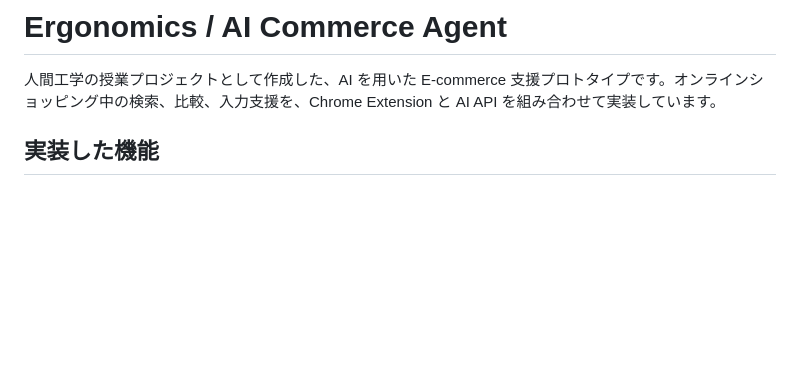
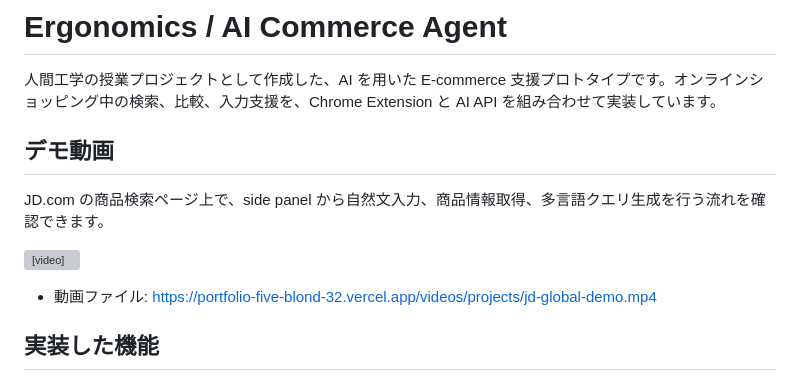
Before and after one commit to Mr-Sakasu/Ergonomics, a Markdown page: README.md, the part around the change. GitHub-like rendering; blank space fills up the shorter version; grey boxes are pictures that could not be loaded.

Commit message:
Add AI commerce demo video

```diff
--- a/README.md
+++ b/README.md
@@ -1,6 +1,14 @@
 # Ergonomics / AI Commerce Agent
 
 人間工学の授業プロジェクトとして作成した、AI を用いた E-commerce 支援プロトタイプです。オンラインショッピング中の検索、比較、入力支援を、Chrome Extension と AI API を組み合わせて実装しています。
+
+## デモ動画
+
+JD.com の商品検索ページ上で、side panel から自然文入力、商品情報取得、多言語クエリ生成を行う流れを確認できます。
+
+<video src="https://portfolio-five-blond-32.vercel.app/videos/projects/jd-global-demo.mp4" controls width="720"></video>
+
+- 動画ファイル: https://portfolio-five-blond-32.vercel.app/videos/projects/jd-global-demo.mp4
 
 ## 実装した機能
 
```
